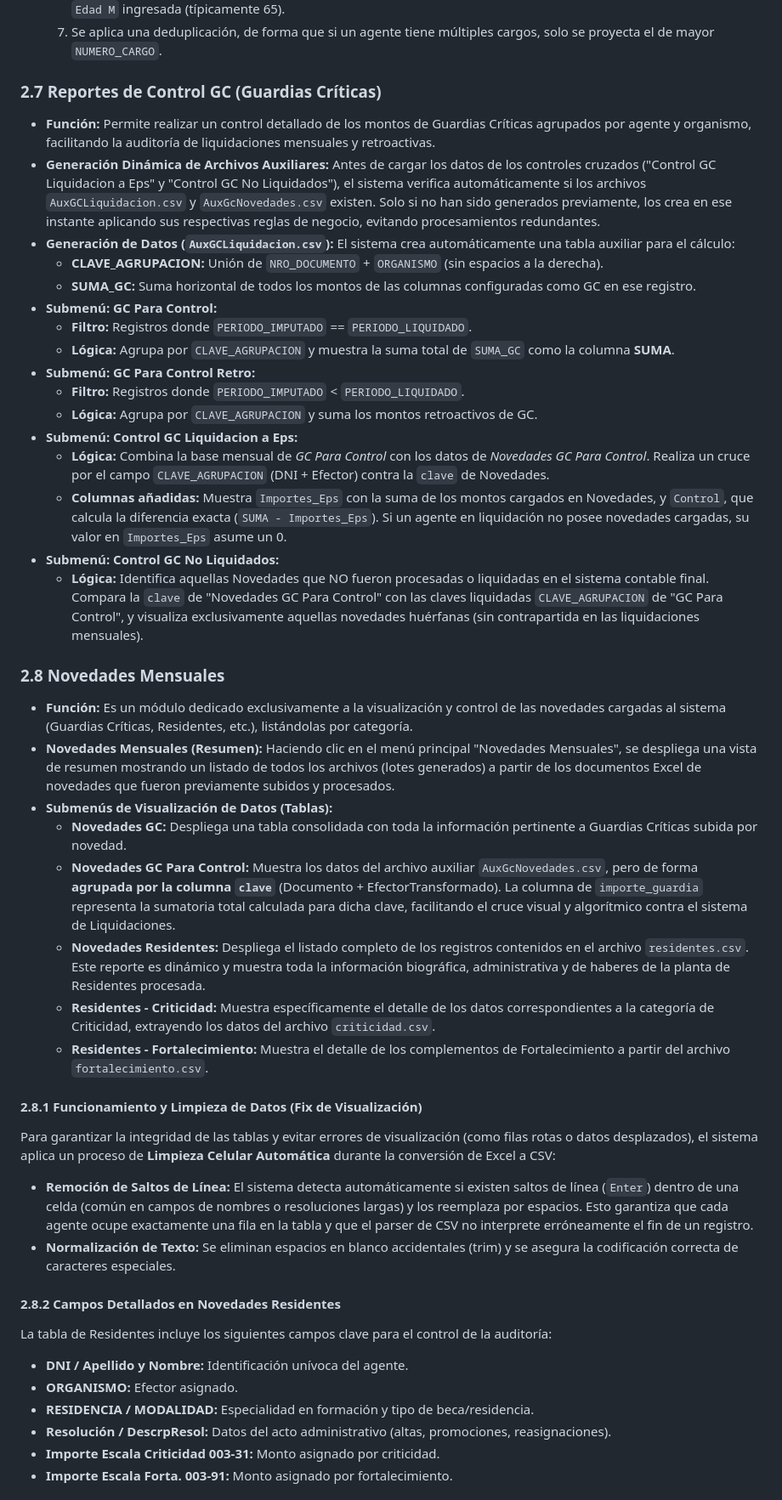
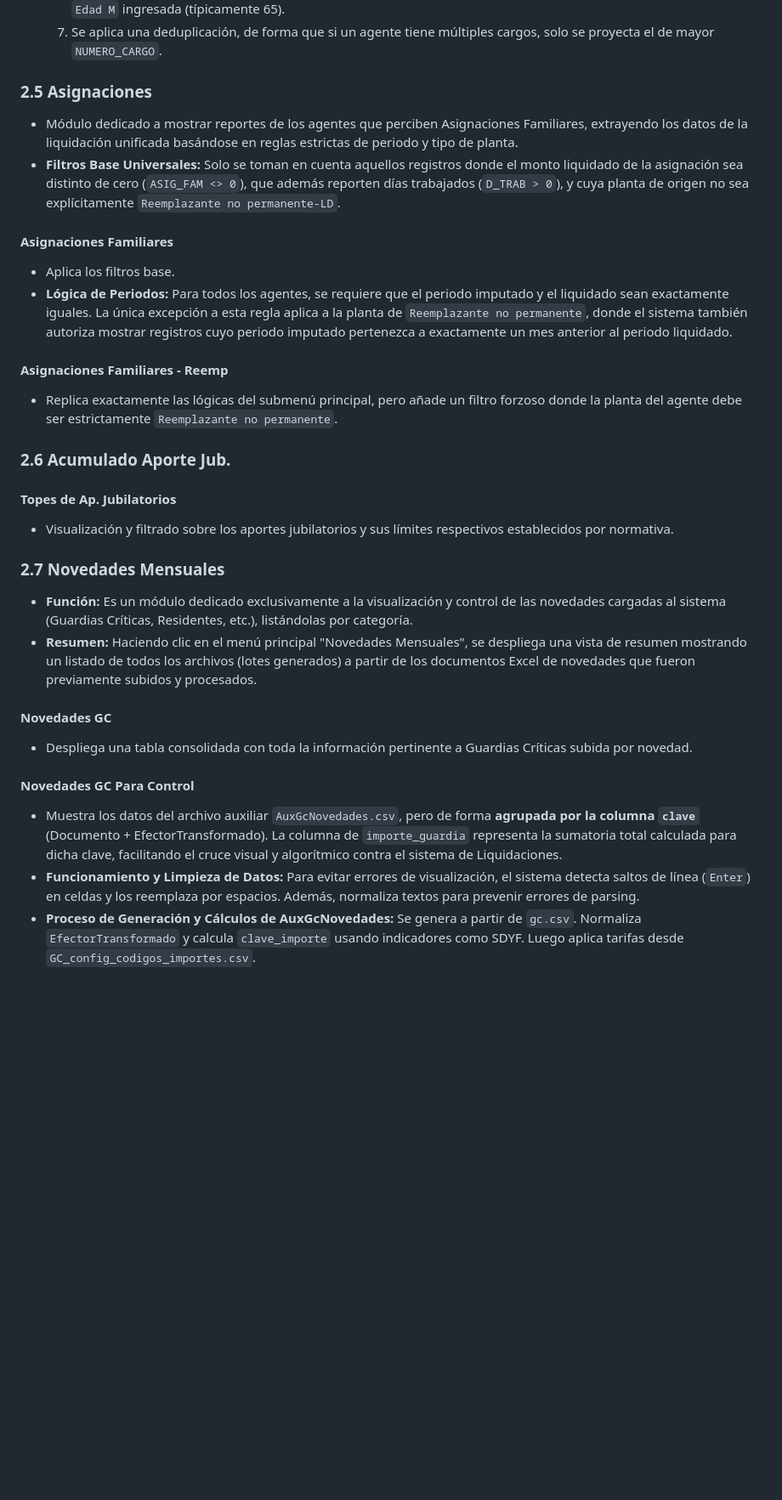
Before and after one commit to MartinGonzalez100/liquidaciones-etl, a Markdown page: MANUAL_USUARIO.md, the part around one of its changes. Shown at 85% size. GitHub-like rendering; blank space fills up the shorter version.

Commit message:
docs: Reordenar MANUAL_USUARIO.md según el menú y agregar detalles de Residentes

```diff
--- a/MANUAL_USUARIO.md
+++ b/MANUAL_USUARIO.md
@@ -91,45 +125,30 @@ Aquí se encuentra la navegación principal hacia los reportes analíticos de lo
   6. La edad se calcula dinámicamente frente a la "Fecha de Cálculo" seleccionada. Si es mujer (`Sexo = F`), debe alcanzar o superar la `Edad F` ingresada (típicamente 60). Si es hombre (`Sexo = M`), debe alcanzar o superar la `Edad M` ingresada (típicamente 65).
   7. Se aplica una deduplicación, de forma que si un agente tiene múltiples cargos, solo se proyecta el de mayor `NUMERO_CARGO`.
 
-### 2.7 Reportes de Control GC (Guardias Críticas)
-- **Función:** Permite realizar un control detallado de los montos de Guardias Críticas agrupados por agente y organismo, facilitando la auditoría de liquidaciones mensuales y retroactivas.
-- **Generación Dinámica de Archivos Auxiliares:** Antes de cargar los datos de los controles cruzados ("Control GC Liquidacion a Eps" y "Control GC No Liquidados"), el sistema verifica automáticamente si los archivos `AuxGCLiquidacion.csv` y `AuxGcNovedades.csv` existen. Solo si no han sido generados previamente, los crea en ese instante aplicando sus respectivas reglas de negocio, evitando procesamientos redundantes.
-- **Generación de Datos (`AuxGCLiquidacion.csv`):** El sistema crea automáticamente una tabla auxiliar para el cálculo:
-  - **CLAVE_AGRUPACION:** Unión de `NRO_DOCUMENTO` + `ORGANISMO` (sin espacios a la derecha).
-  - **SUMA_GC:** Suma horizontal de todos los montos de las columnas configuradas como GC en ese registro.
-- **Submenú: GC Para Control:**
-  - **Filtro:** Registros donde `PERIODO_IMPUTADO` == `PERIODO_LIQUIDADO`.
-  - **Lógica:** Agrupa por `CLAVE_AGRUPACION` y muestra la suma total de `SUMA_GC` como la columna **SUMA**.
-- **Submenú: GC Para Control Retro:**
-  - **Filtro:** Registros donde `PERIODO_IMPUTADO` < `PERIODO_LIQUIDADO`.
-  - **Lógica:** Agrupa por `CLAVE_AGRUPACION` y suma los montos retroactivos de GC.
-- **Submenú: Control GC Liquidacion a Eps:**
-  - **Lógica:** Combina la base mensual de *GC Para Control* con los datos de *Novedades GC Para Control*. Realiza un cruce por el campo `CLAVE_AGRUPACION` (DNI + Efector) contra la `clave` de Novedades.
-  - **Columnas añadidas:** Muestra `Importes_Eps` con la suma de los montos cargados en Novedades, y `Control`, que calcula la diferencia exacta (`SUMA - Importes_Eps`). Si un agente en liquidación no posee novedades cargadas, su valor en `Importes_Eps` asume un 0.
-- **Submenú: Control GC No Liquidados:**
-  - **Lógica:** Identifica aquellas Novedades que NO fueron procesadas o liquidadas en el sistema contable final. Compara la `clave` de "Novedades GC Para Control" con las claves liquidadas `CLAVE_AGRUPACION` de "GC Para Control", y visualiza exclusivamente aquellas novedades huérfanas (sin contrapartida en las liquidaciones mensuales).
+### 2.5 Asignaciones
+- Módulo dedicado a mostrar reportes de los agentes que perciben Asignaciones Familiares, extrayendo los datos de la liquidación unificada basándose en reglas estrictas de periodo y tipo de planta.
+- **Filtros Base Universales:** Solo se toman en cuenta aquellos registros donde el monto liquidado de la asignación sea distinto de cero (`ASIG_FAM <> 0`), que además reporten días trabajados (`D_TRAB > 0`), y cuya planta de origen no sea explícitamente `Reemplazante no permanente-LD`.
 
-### 2.8 Novedades Mensuales
+#### Asignaciones Familiares
+- Aplica los filtros base.
+- **Lógica de Periodos:** Para todos los agentes, se requiere que el periodo imputado y el liquidado sean exactamente iguales. La única excepción a esta regla aplica a la planta de `Reemplazante no permanente`, donde el sistema también autoriza mostrar registros cuyo periodo imputado pertenezca a exactamente un mes anterior al periodo liquidado.
+
+#### Asignaciones Familiares - Reemp
+- Replica exactamente las lógicas del submenú principal, pero añade un filtro forzoso donde la planta del agente debe ser estrictamente `Reemplazante no permanente`.
+
+### 2.6 Acumulado Aporte Jub.
+#### Topes de Ap. Jubilatorios
+- Visualización y filtrado sobre los aportes jubilatorios y sus límites respectivos establecidos por normativa.
+
+### 2.7 Novedades Mensuales
 - **Función:** Es un módulo dedicado exclusivamente a la visualización y control de las novedades cargadas al sistema (Guardias Críticas, Residentes, etc.), listándolas por categoría.
-- **Novedades Mensuales (Resumen):** Haciendo clic en el menú principal "Novedades Mensuales", se despliega una vista de resumen mostrando un listado de todos los archivos (lotes generados) a partir de los documentos Excel de novedades que fueron previamente subidos y procesados.
-- **Submenús de Visualización de Datos (Tablas):**
-  - **Novedades GC:** Despliega una tabla consolidada con toda la información pertinente a Guardias Críticas subida por novedad.
-  - **Novedades GC Para Control:** Muestra los datos del archivo auxiliar `AuxGcNovedades.csv`, pero de forma **agrupada por la columna `clave`** (Documento + EfectorTransformado). La columna de `importe_guardia` representa la sumatoria total calculada para dicha clave, facilitando el cruce visual y algorítmico contra el sistema de Liquidaciones.
-  - **Novedades Residentes:** Despliega el listado completo de los registros contenidos en el archivo `residentes.csv`. Este reporte es dinámico y muestra toda la información biográfica, administrativa y de haberes de la planta de Residentes procesada.
-  - **Residentes - Criticidad:** Muestra específicamente el detalle de los datos correspondientes a la categoría de Criticidad, extrayendo los datos del archivo `criticidad.csv`.
-  - **Residentes - Fortalecimiento:** Muestra el detalle de los complementos de Fortalecimiento a partir del archivo `fortalecimiento.csv`.
+- **Resumen:** Haciendo clic en el menú principal "Novedades Mensuales", se despliega una vista de resumen mostrando un listado de todos los archivos (lotes generados) a partir de los documentos Excel de novedades que fueron previamente subidos y procesados.
 
-#### 2.8.1 Funcionamiento y Limpieza de Datos (Fix de Visualización)
-Para garantizar la integridad de las tablas y evitar errores de visualización (como filas rotas o datos desplazados), el sistema aplica un proceso de **Limpieza Celular Automática** durante la conversión de Excel a CSV:
-- **Remoción de Saltos de Línea:** El sistema detecta automáticamente si existen saltos de línea (`Enter`) dentro de una celda (común en campos de nombres o resoluciones largas) y los reemplaza por espacios. Esto garantiza que cada agente ocupe exactamente una fila en la tabla y que el parser de CSV no interprete erróneamente el fin de un registro.
-- **Normalización de Texto:** Se eliminan espacios en blanco accidentales (trim) y se asegura la codificación correcta de caracteres especiales.
+#### Novedades GC
+- Despliega una tabla consolidada con toda la información pertinente a Guardias Críticas subida por novedad.
 
-#### 2.8.2 Campos Detallados en Novedades Residentes
-La tabla de Residentes incluye los siguientes campos clave para el control de la auditoría:
-- **DNI / Apellido y Nombre:** Identificación unívoca del agente.
-- **ORGANISMO:** Efector asignado.
-- **RESIDENCIA / MODALIDAD:** Especialidad en formación y tipo de beca/residencia.
-- **Resolución / DescrpResol:** Datos del acto administrativo (altas, promociones, reasignaciones).
-- **Importe Escala Criticidad 003-31:** Monto asignado por criticidad.
-- **Importe Escala Forta. 003-91:** Monto asignado por fortalecimiento.
+#### Novedades GC Para Control
+- Muestra los datos del archivo auxiliar `AuxGcNovedades.csv`, pero de forma **agrupada por la columna `clave`** (Documento + EfectorTransformado). La columna de `importe_guardia` representa la sumatoria total calculada para dicha clave, facilitando el cruce visual y algorítmico contra el sistema de Liquidaciones.
+- **Funcionamiento y Limpieza de Datos:** Para evitar errores de visualización, el sistema detecta saltos de línea (`Enter`) en celdas y los reemplaza por espacios. Además, normaliza textos para prevenir errores de parsing.
+- **Proceso de Generación y Cálculos de AuxGcNovedades:** Se genera a partir de `gc.csv`. Normaliza `EfectorTransformado` y calcula `clave_importe` usando indicadores como SDYF. Luego aplica tarifas desde `GC_config_codigos_importes.csv`.
 
```
Also changed, not shown: other parts of MANUAL_USUARIO.md (+71 -42 lines).
